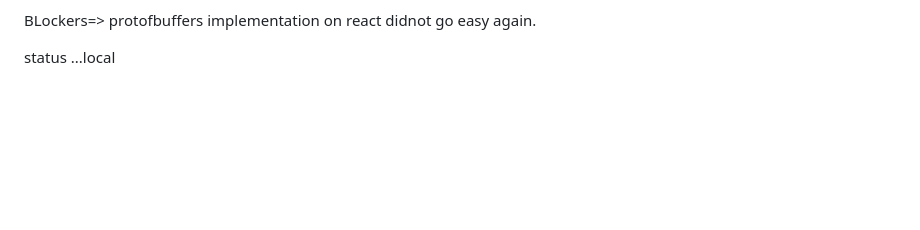
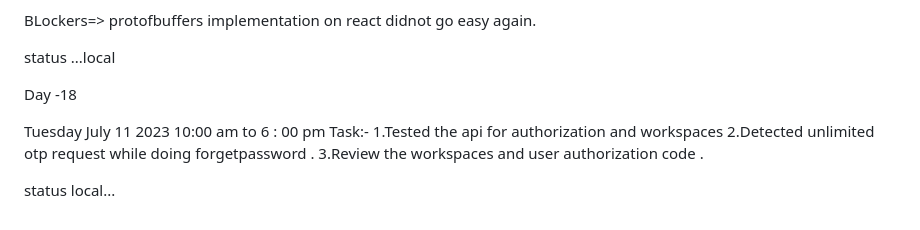
Before and after one commit to krishbale/Chat-Apps-Encryption-Webhooks, a Markdown page: log.md, the part around the change. Drawn GitHub-style; blank space fills up the shorter version.

Commit message:
updatedlog

```diff
--- a/log.md
+++ b/log.md
@@ -218,3 +218,14 @@ Task:-
  BLockers=> protofbuffers implementation on react didnot go easy again.
 
  status ...local
+
+
+Day -18
+
+Tuesday July 11 2023 10:00 am to 6 : 00 pm
+Task:-
+1.Tested the api for authorization and workspaces
+2.Detected unlimited otp request while doing forgetpassword .
+3.Review the workspaces and user authorization code .
+
+status local...
```
